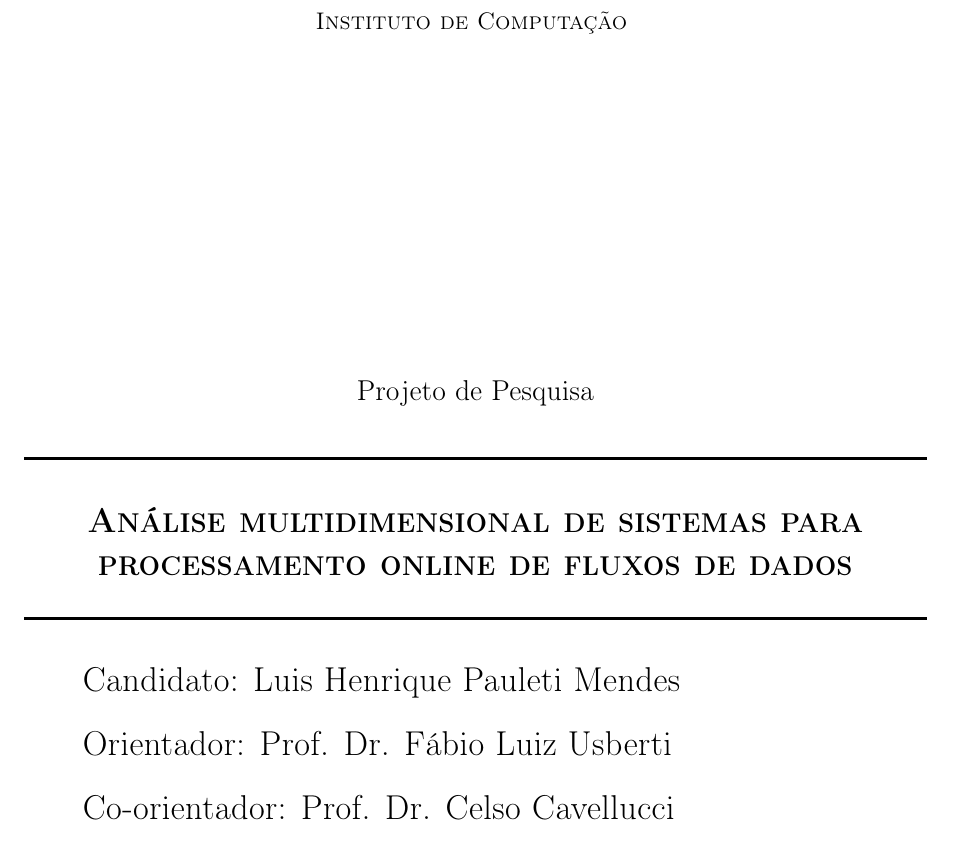
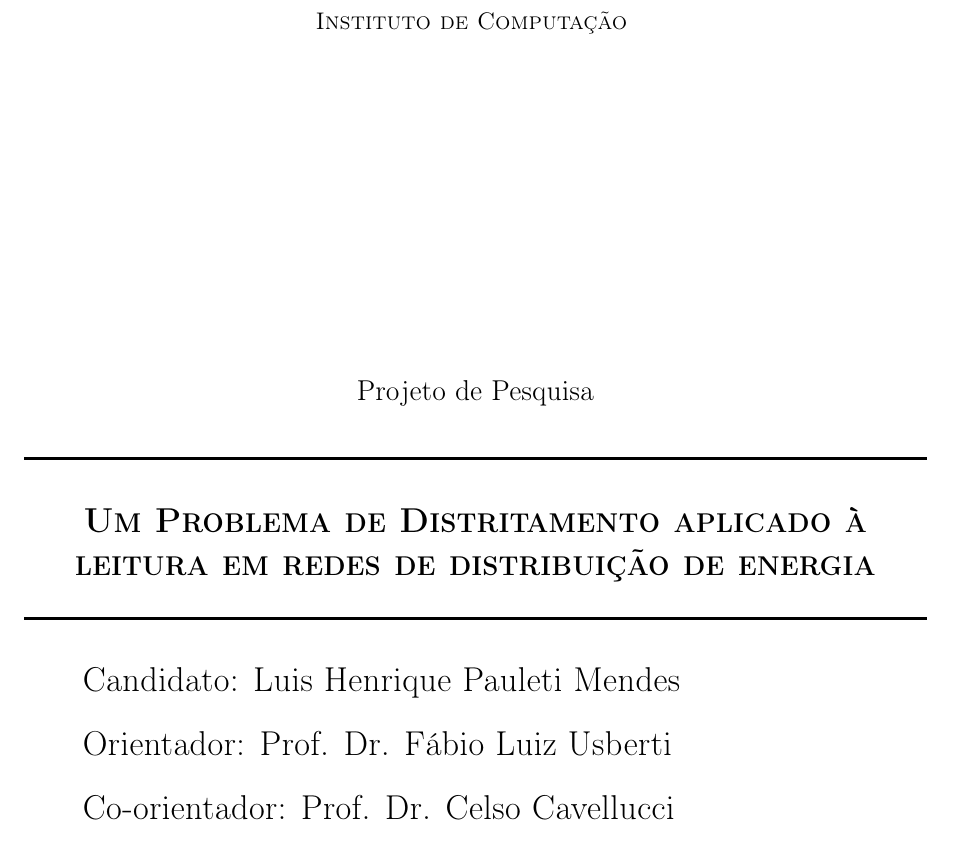
Before and after one commit to luishpmendes/projeto-de-pesquisa, a LaTeX document (principal.tex): part of page 1 of 9, cut so that both start at the same text. Compiled offline with pdfLaTeX.

Commit message:
Adicionando titulo

```diff
--- a/principal.tex
+++ b/principal.tex
@@ -67,7 +67,7 @@
 \faculdade{Instituto de Computação}
 %
 %% Define o título do projeto.
-\titulo{Análise multidimensional de sistemas para processamento online de fluxos de dados}
+\titulo{Um Problema de Distritamento aplicado à leitura em redes de distribuição de energia}
 %
 %% Define a agencia de Fomento e a abreviatura. O primeiro argumento é o
 %% nome por extenso e o segundo a abreviatura.
```
